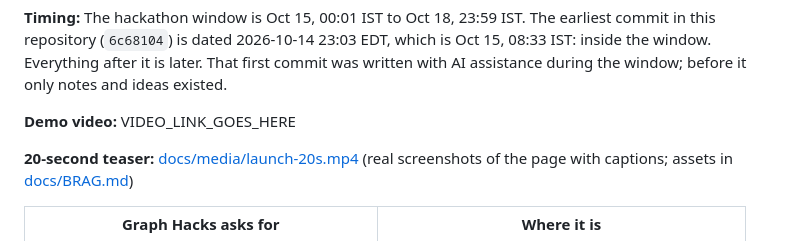
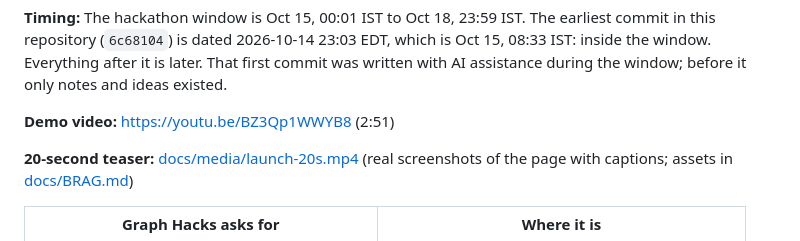
Before and after one commit to Ps23102004/graphhacks-quarantine, a Markdown page: README.md, the part around the change. Drawn GitHub-style.

Commit message:
Add demo video link (2:51)
Co-Authored-By: Claude Sonnet 5.5 <noreply@anthropic.com>

```diff
--- a/README.md
+++ b/README.md
@@ -15,7 +15,7 @@ Built for **Graph Hacks 2026 (FalkorDB × WeMakeDevs)**, Track 02: Agent Memory
 
 **Timing:** The hackathon window is Oct 15, 00:01 IST to Oct 18, 23:59 IST. The earliest commit in this repository (`6c68104`) is dated 2026-10-14 23:03 EDT, which is Oct 15, 08:33 IST: inside the window. Everything after it is later. That first commit was written with AI assistance during the window; before it only notes and ideas existed.
 
-**Demo video:** VIDEO_LINK_GOES_HERE
+**Demo video:** https://youtu.be/BZ3Qp1WWYB8 (2:51)
 
 **20-second teaser:** [docs/media/launch-20s.mp4](docs/media/launch-20s.mp4) (real screenshots of the page with captions; assets in [docs/BRAG.md](docs/BRAG.md))
 
```
Also changed, not shown: docs/SUBMISSION.md (+2 -2 lines).
